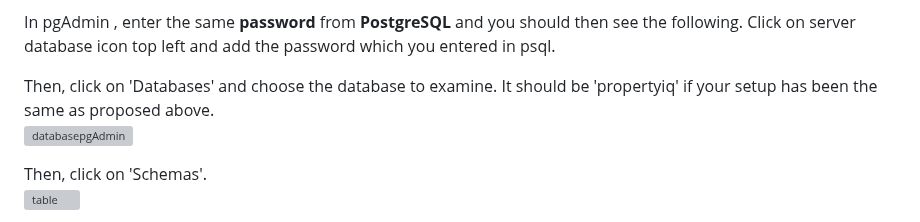
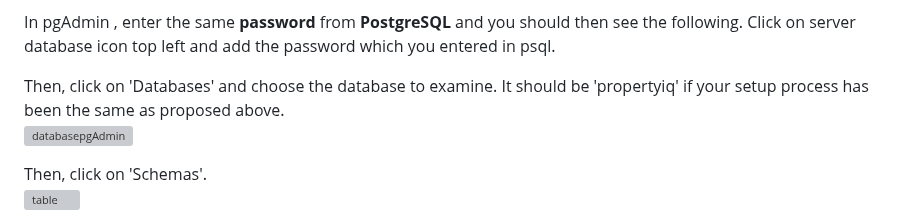
Before and after one commit to weikangg/PropertyIQ, a Markdown page: README.md, the part around the change. GitHub-like rendering; grey boxes are pictures that could not be loaded.

```diff
--- a/README.md
+++ b/README.md
@@ -185,7 +185,7 @@ The purpose of installing pgAdmin is to view the data stored in the database usi
 In pgAdmin , enter the same **password** from **PostgreSQL** and you should then see the following.
 Click on server database icon top left and add the password which you entered in psql.
 
-Then, click on 'Databases' and choose the database to examine. It should be 'propertyiq' if your setup has been the same as proposed above. <br/>
+Then, click on 'Databases' and choose the database to examine. It should be 'propertyiq' if your setup process has been the same as proposed above. <br/>
 ![databasepgAdmin](https://user-images.githubusercontent.com/101249007/229968141-222fc0a4-7205-4476-ba8d-9bc805340bf8.png)
 
 Then, click on 'Schemas'. <br/>
```
